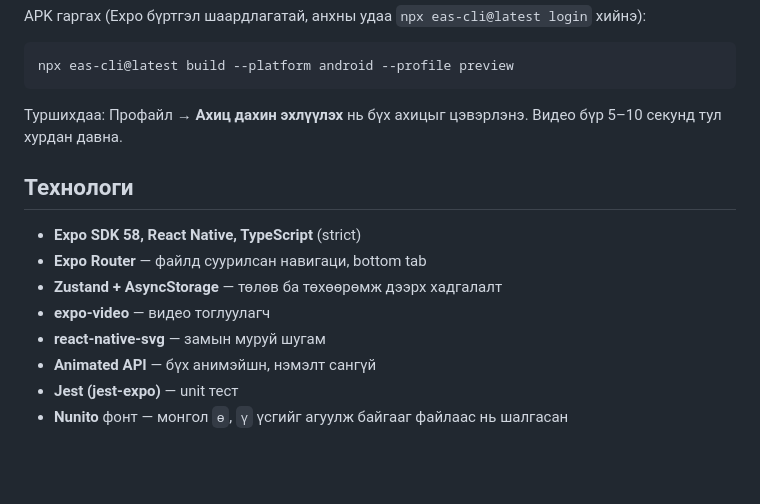
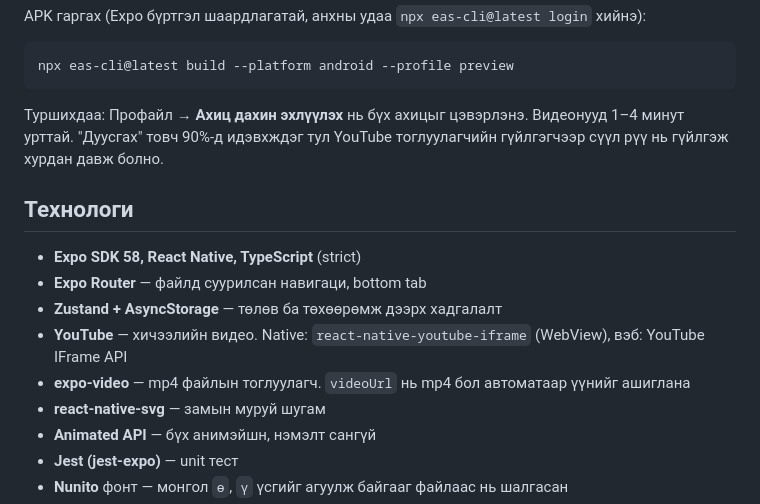
Before and after one commit to batsaihanosohbayr118-create/octolearn-prototype, a Markdown page: README.md, the part around one of its changes. Drawn GitHub-style; blank space fills up the shorter version.

````diff
--- a/README.md
+++ b/README.md
@@ -36,14 +36,15 @@ APK гаргах (Expo бүртгэл шаардлагатай, анхны уд
 npx eas-cli@latest build --platform android --profile preview
 ```
 
-Туршихдаа: Профайл → **Ахиц дахин эхлүүлэх** нь бүх ахицыг цэвэрлэнэ. Видео бүр 5–10 секунд тул хурдан давна.
+Туршихдаа: Профайл → **Ахиц дахин эхлүүлэх** нь бүх ахицыг цэвэрлэнэ. Видеонууд 1–4 минут урттай. "Дуусгах" товч 90%-д идэвхждэг тул YouTube тоглуулагчийн гүйлгэгчээр сүүл рүү нь гүйлгэж хурдан давж болно.
 
 ## Технологи
 
 - **Expo SDK 58, React Native, TypeScript** (strict)
 - **Expo Router** — файлд суурилсан навигаци, bottom tab
 - **Zustand + AsyncStorage** — төлөв ба төхөөрөмж дээрх хадгалалт
-- **expo-video** — видео тоглуулагч
+- **YouTube** — хичээлийн видео. Native: `react-native-youtube-iframe` (WebView), вэб: YouTube IFrame API
+- **expo-video** — mp4 файлын тоглуулагч. `videoUrl` нь mp4 бол автоматаар үүнийг ашиглана
 - **react-native-svg** — замын муруй шугам
 - **Animated API** — бүх анимэйшн, нэмэлт сангүй
 - **Jest (jest-expo)** — unit тест
````
Also changed, not shown: other parts of README.md (+9 -6 lines), docs/screenshots/1-pathway.png, docs/screenshots/2-lesson.png, docs/screenshots/3-lesson-complete.png, docs/screenshots/4-quiz-feedback.png, docs/screenshots/5-quiz-result.png, 11 other files.
